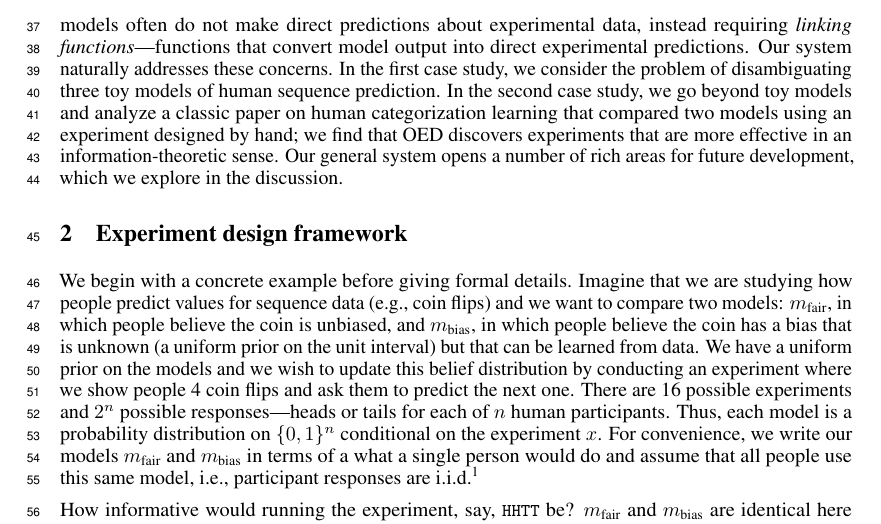
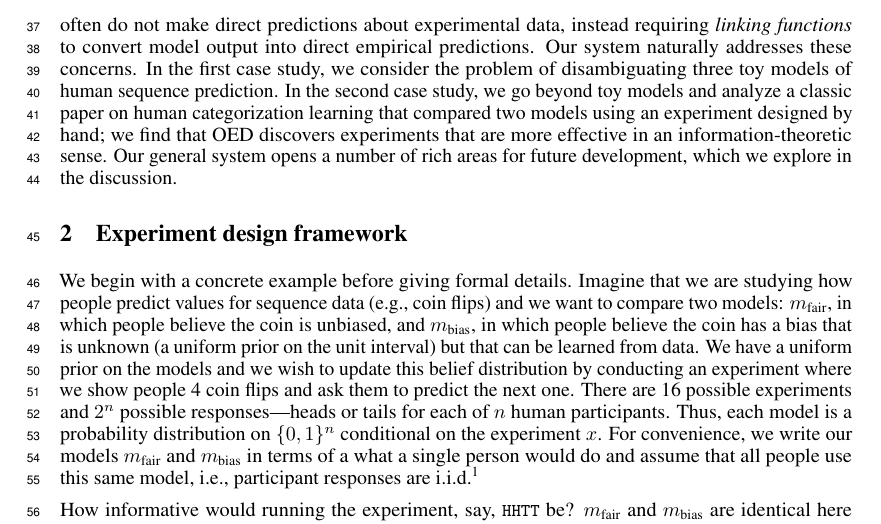
Before and after one commit to mhtess/oed, a LaTeX paper (writing/nips2016/oed_nips_2016.tex): part of page 2 of 9, cut so that both start at the same text. Compiled offline with pdfLaTeX.

Commit message:
tweaks to link func statement

```diff
--- a/writing/nips2016/oed_nips_2016.tex
+++ b/writing/nips2016/oed_nips_2016.tex
@@ -184,7 +184,7 @@ This is only possible with a common formalism for specifying hypotheses and expe
 This is a crucial step in making a practical OED system: once you use a PPL to formalize your hypotheses, OED for free.
 
 We first describe our framework in general terms and then apply it in two case studies from cognitive psychology.
-Psychology experiments have certain challenging features: human participants give noisy responses, experimental results are sensitive to the size of one's sample, and computational models often do not make direct predictions about experimental data, instead requiring \emph{linking functions}---functions that convert model output into direct experimental predictions.
+Psychology experiments have certain challenging features: human participants give noisy responses, experimental results are sensitive to the size of one's sample, and computational models often do not make direct predictions about experimental data, instead requiring \emph{linking functions} to convert model output into direct empirical predictions.
 Our system naturally addresses these concerns.
 In the first case study, we consider the problem of disambiguating three toy models of human sequence prediction.
 In the second case study, we go beyond toy models and analyze a classic paper on human categorization learning that compared two models using an experiment designed by hand; we find that OED discovers experiments that are more effective in an information-theoretic sense.
```
